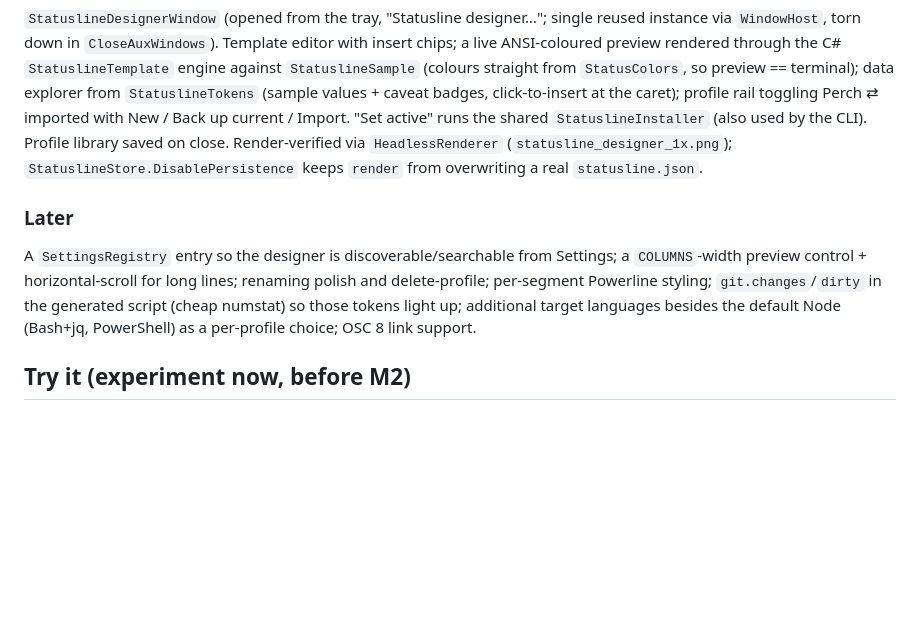
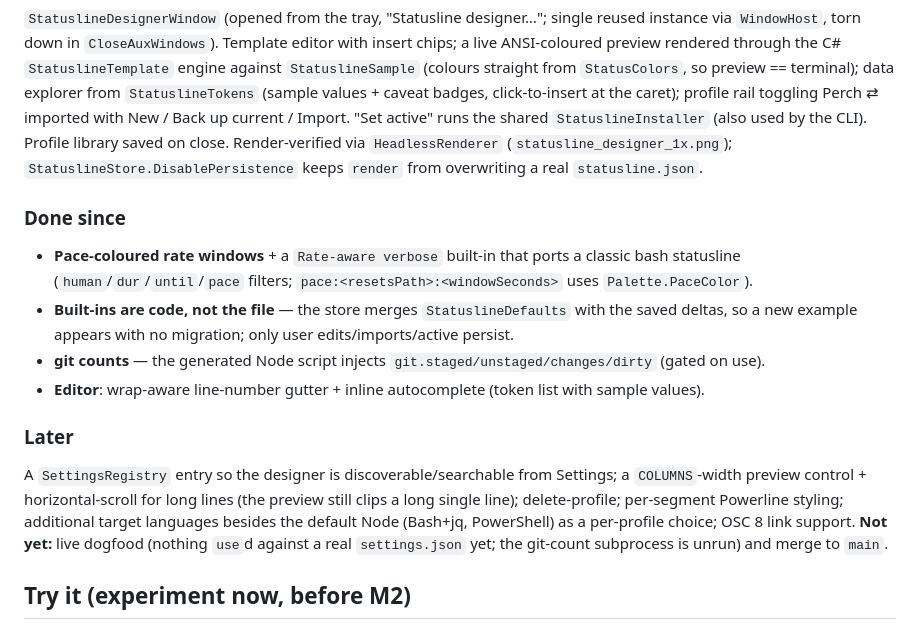
Before and after one commit to ArcticGizmo/perch, a Markdown page: docs/statusline-designer-plan.md, the part around the change. Drawn GitHub-style; blank space fills up the shorter version.

Commit message:
Statusline designer: update plan (git counts + editor features done)
Co-Authored-By: Claude Opus 4.8 <noreply@anthropic.com>

```diff
--- a/docs/statusline-designer-plan.md
+++ b/docs/statusline-designer-plan.md
@@ -67,12 +67,20 @@ current / Import. "Set active" runs the shared `StatuslineInstaller` (also used
 library saved on close. Render-verified via `HeadlessRenderer` (`statusline_designer_1x.png`);
 `StatuslineStore.DisablePersistence` keeps `render` from overwriting a real `statusline.json`.
 
+### Done since
+- **Pace-coloured rate windows** + a `Rate-aware verbose` built-in that ports a classic bash statusline
+  (`human`/`dur`/`until`/`pace` filters; `pace:<resetsPath>:<windowSeconds>` uses `Palette.PaceColor`).
+- **Built-ins are code, not the file** — the store merges `StatuslineDefaults` with the saved deltas, so a
+  new example appears with no migration; only user edits/imports/active persist.
+- **git counts** — the generated Node script injects `git.staged/unstaged/changes/dirty` (gated on use).
+- **Editor**: wrap-aware line-number gutter + inline autocomplete (token list with sample values).
+
 ### Later
 A `SettingsRegistry` entry so the designer is discoverable/searchable from Settings; a `COLUMNS`-width
-preview control + horizontal-scroll for long lines; renaming polish and delete-profile; per-segment
-Powerline styling; `git.changes`/`dirty` in the generated script (cheap numstat) so those tokens light
-up; additional target languages besides the default Node (Bash+jq, PowerShell) as a per-profile choice;
-OSC 8 link support.
+preview control + horizontal-scroll for long lines (the preview still clips a long single line);
+delete-profile; per-segment Powerline styling; additional target languages besides the default Node
+(Bash+jq, PowerShell) as a per-profile choice; OSC 8 link support. **Not yet:** live dogfood (nothing
+`use`d against a real `settings.json` yet; the git-count subprocess is unrun) and merge to `main`.
 
 ## Try it (experiment now, before M2)
 
```
